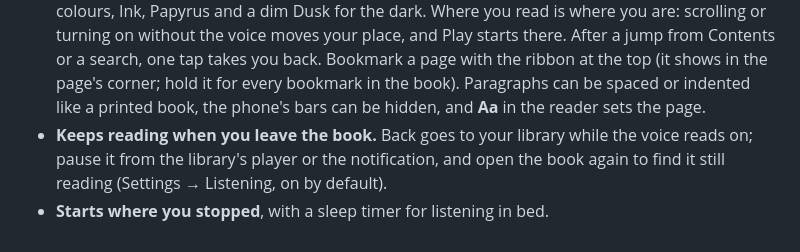
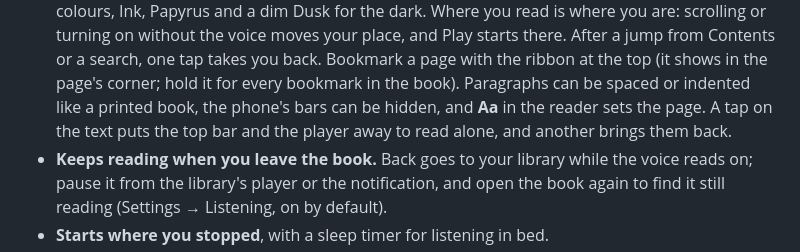
Before and after one commit to Sayandeep1013/TomeVoice, a Markdown page: README.md, the part around the change. Rendered like a GitHub page.

Commit message:
docs: handoff and README for putting the bars away with a tap
Co-Authored-By: Claude Opus 5.5 <noreply@anthropic.com>

```diff
--- a/README.md
+++ b/README.md
@@ -71,7 +71,8 @@ No account. No cloud. Your books never leave the phone.
   one tap takes you back. Bookmark a page with the ribbon at the top (it shows in the
   page's corner; hold it for every bookmark in the book). Paragraphs can be spaced or
   indented like a printed book, the phone's bars can be hidden, and **Aa** in the reader
-  sets the page.
+  sets the page. A tap on the text puts the top bar and the player away to read alone,
+  and another brings them back.
 - **Keeps reading when you leave the book.** Back goes to your library while the voice
   reads on; pause it from the library's player or the notification, and open the book
   again to find it still reading (Settings → Listening, on by default).
```
Also changed, not shown: docs/16-session-handoff.md (+19 -1 lines).
